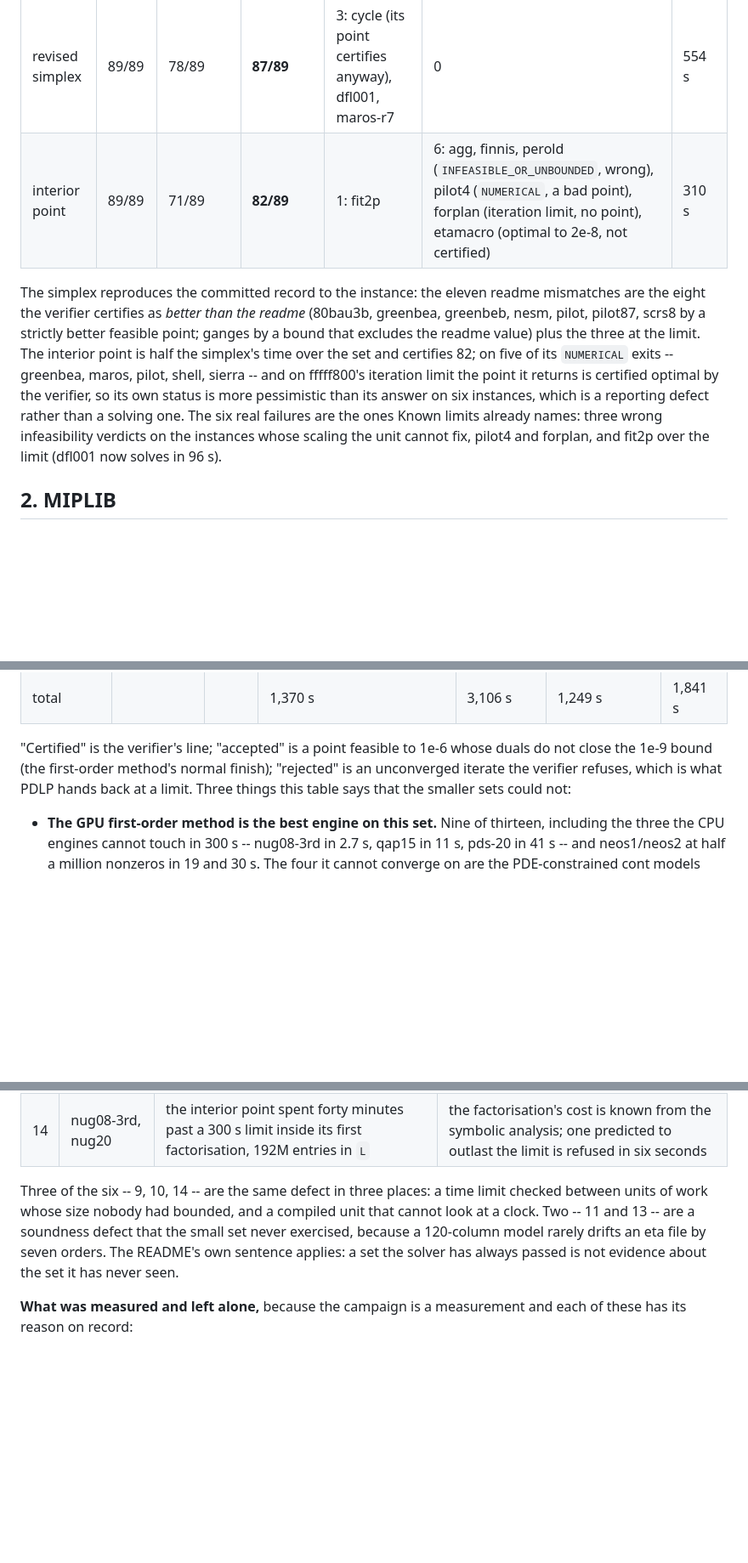
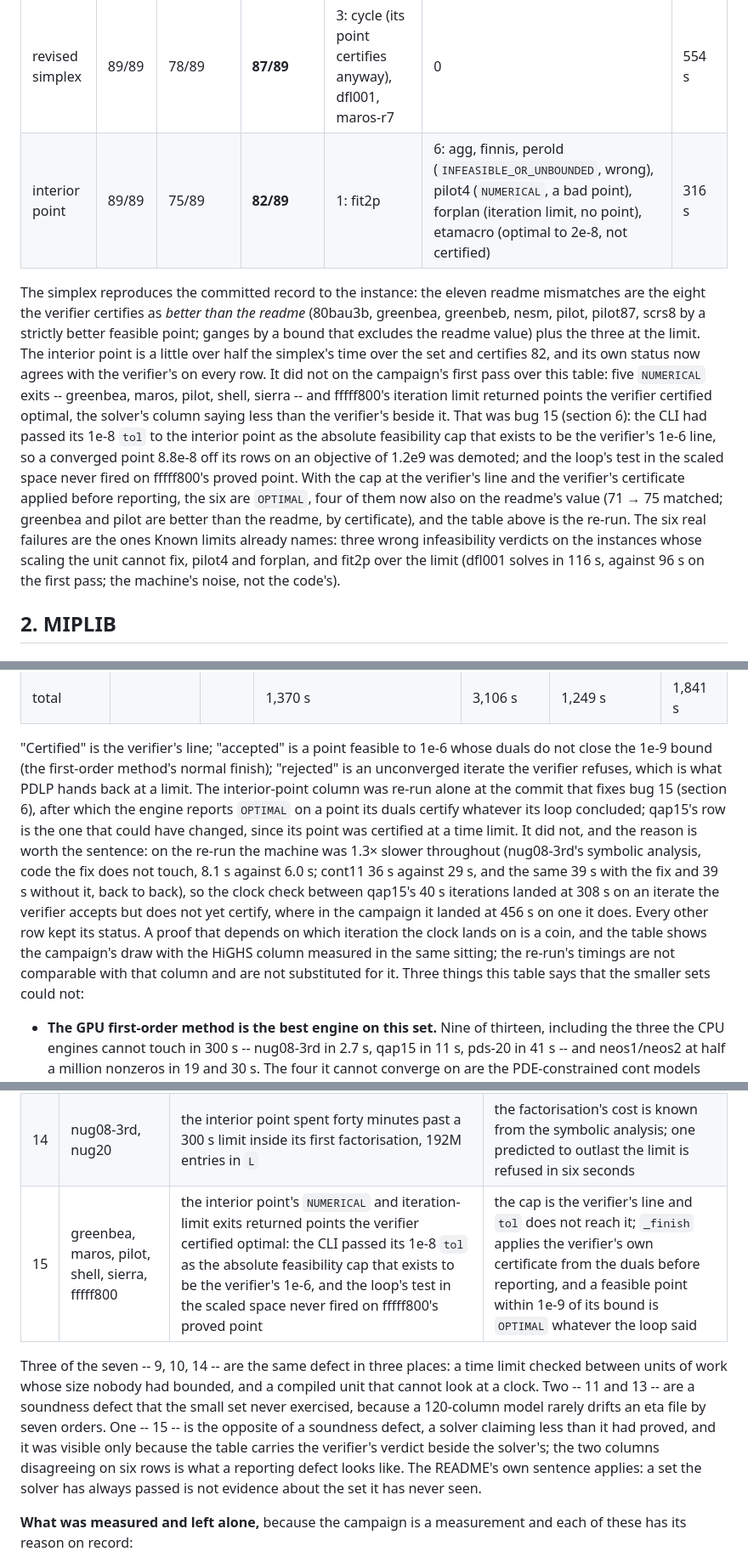
Before and after one commit to manabsen006-a11y/Sovereign-MOE, a Markdown page: docs/BENCHMARKS.md, 3 parts joined by grey strips. Shown at 85% size. Rendered like a GitHub page; blank space fills up the shorter version.

```diff
--- a/docs/BENCHMARKS.md
+++ b/docs/BENCHMARKS.md
@@ -66,21 +71,31 @@ SUMMARY TABLE; "certified" is the verifier's line from the returned duals.
 | engine | parse | match the readme to 1e-6 | **certified optimal** | at the limit | wrong or no answer | total |
 |---|---|---|---|---|---|---|
 | revised simplex | 89/89 | 78/89 | **87/89** | 3: cycle (its point certifies anyway), dfl001, maros-r7 | 0 | 554 s |
-| interior point | 89/89 | 71/89 | **82/89** | 1: fit2p | 6: agg, finnis, perold (`INFEASIBLE_OR_UNBOUNDED`, wrong), pilot4 (`NUMERICAL`, a bad point), forplan (iteration limit, no point), etamacro (optimal to 2e-8, not certified) | 310 s |
+| interior point | 89/89 | 75/89 | **82/89** | 1: fit2p | 6: agg, finnis, perold (`INFEASIBLE_OR_UNBOUNDED`, wrong), pilot4 (`NUMERICAL`, a bad point), forplan (iteration limit, no point), etamacro (optimal to 2e-8, not certified) | 316 s |
 
 The simplex reproduces the committed record to the instance: the eleven
 readme mismatches are the eight the verifier certifies as *better than the
 readme* (80bau3b, greenbea, greenbeb, nesm, pilot, pilot87, scrs8 by a
 strictly better feasible point; ganges by a bound that excludes the readme
-value) plus the three at the limit. The interior point is half the simplex's
-time over the set and certifies 82; on five of its `NUMERICAL` exits --
-greenbea, maros, pilot, shell, sierra -- and on fffff800's iteration limit
-the point it returns is certified optimal by the verifier, so its own status
-is more pessimistic than its answer on six instances, which is a reporting
-defect rather than a solving one. The six real failures are the ones Known
-limits already names: three wrong infeasibility verdicts on the instances
-whose scaling the unit cannot fix, pilot4 and forplan, and fit2p over the
-limit (dfl001 now solves in 96 s).
+value) plus the three at the limit. The interior point is a little over
+half the simplex's time over the set and certifies 82, and its own status
+now agrees with the verifier's on every row. It did not on the campaign's
+first pass over this table: five `NUMERICAL` exits -- greenbea, maros,
+pilot, shell, sierra -- and fffff800's iteration limit returned points the
+verifier certified optimal, the solver's column saying less than the
+verifier's beside it. That was bug 15 (section 6): the CLI had passed its
+1e-8 `tol` to the interior point as the absolute feasibility cap that
+exists to be the verifier's 1e-6 line, so a converged point 8.8e-8 off its
+rows on an objective of 1.2e9 was demoted; and the loop's test in the
+scaled space never fired on fffff800's proved point. With the cap at the
+verifier's line and the verifier's certificate applied before reporting,
+the six are `OPTIMAL`, four of them now also on the readme's value (71 →
+75 matched; greenbea and pilot are better than the readme, by
+certificate), and the table above is the re-run. The six real failures
+are the ones Known limits already names: three wrong infeasibility
+verdicts on the instances whose scaling the unit cannot fix, pilot4 and
+forplan, and fit2p over the limit (dfl001 solves in 116 s, against 96 s
+on the first pass; the machine's noise, not the code's).
 
 ## 2. MIPLIB
 
@@ -240,8 +255,22 @@ checks, and they agree wherever both apply.
 "Certified" is the verifier's line; "accepted" is a point feasible to 1e-6
 whose duals do not close the 1e-9 bound (the first-order method's normal
 finish); "rejected" is an unconverged iterate the verifier refuses, which
-is what PDLP hands back at a limit. Three things this table says that the
-smaller sets could not:
+is what PDLP hands back at a limit. The interior-point column was re-run
+alone at the commit that fixes bug 15 (section 6), after which the engine
+reports `OPTIMAL` on a point its duals certify whatever its loop
+concluded; qap15's row is the one that could have changed, since its
+point was certified at a time limit. It did not, and the reason is worth
+the sentence: on the re-run the machine was 1.3× slower throughout
+(nug08-3rd's symbolic analysis, code the fix does not touch, 8.1 s against
+6.0 s; cont11 36 s against 29 s, and the same 39 s with the fix and 39 s
+without it, back to back), so the clock check between qap15's 40 s
+iterations landed at 308 s on an iterate the verifier accepts but does
+not yet certify, where in the campaign it landed at 456 s on one it does.
+Every other row kept its status. A proof that depends on which iteration
+the clock lands on is a coin, and the table shows the campaign's draw
+with the HiGHS column measured in the same sitting; the re-run's timings
+are not comparable with that column and are not substituted for it.
+Three things this table says that the smaller sets could not:
 
 - **The GPU first-order method is the best engine on this set.** Nine of
   thirteen, including the three the CPU engines cannot touch in 300 s --
@@ -542,13 +572,18 @@ measurement that found it and the one that closed it; the short form:
 | 12 | gmu-35-40 | `ZeroDivisionError` out of the tree: the kernel's failed factorisation was installed and solved through | a NUMERICAL exit's factors are discarded and the basis refactorised through its repairing path |
 | 13 | gmu-35-40 | every INFEASIBLE verdict was wrong: the basic values through the eta file were 7e10 infeasible, through a fresh LU 2e3 | both dual loops refactorise before believing "no entering column"; refused verdicts on gmu-35-40 22 → 0, danoint 7 → 0 |
 | 14 | nug08-3rd, nug20 | the interior point spent forty minutes past a 300 s limit inside its first factorisation, 192M entries in `L` | the factorisation's cost is known from the symbolic analysis; one predicted to outlast the limit is refused in six seconds |
+| 15 | greenbea, maros, pilot, shell, sierra, fffff800 | the interior point's `NUMERICAL` and iteration-limit exits returned points the verifier certified optimal: the CLI passed its 1e-8 `tol` as the absolute feasibility cap that exists to be the verifier's 1e-6, and the loop's test in the scaled space never fired on fffff800's proved point | the cap is the verifier's line and `tol` does not reach it; `_finish` applies the verifier's own certificate from the duals before reporting, and a feasible point within 1e-9 of its bound is `OPTIMAL` whatever the loop said |
 
-Three of the six -- 9, 10, 14 -- are the same defect in three places: a
+Three of the seven -- 9, 10, 14 -- are the same defect in three places: a
 time limit checked between units of work whose size nobody had bounded,
 and a compiled unit that cannot look at a clock. Two -- 11 and 13 -- are a
 soundness defect that the small set never exercised, because a
-120-column model rarely drifts an eta file by seven orders. The README's
-own sentence applies: a set the solver has always passed is not evidence
+120-column model rarely drifts an eta file by seven orders. One -- 15 --
+is the opposite of a soundness defect, a solver claiming less than it
+had proved, and it was visible only because the table carries the
+verifier's verdict beside the solver's; the two columns disagreeing on
+six rows is what a reporting defect looks like. The README's own
+sentence applies: a set the solver has always passed is not evidence
 about the set it has never seen.
 
 **What was measured and left alone,** because the campaign is a
```
Also changed, not shown: other parts of docs/BENCHMARKS.md (+22 -20 lines).
